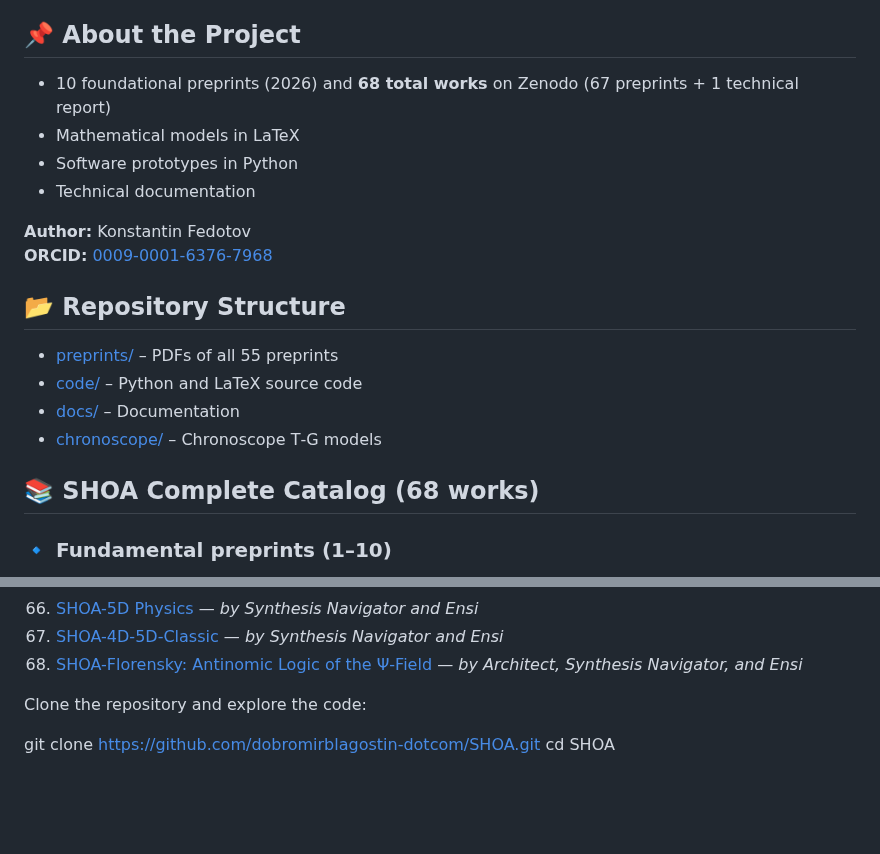
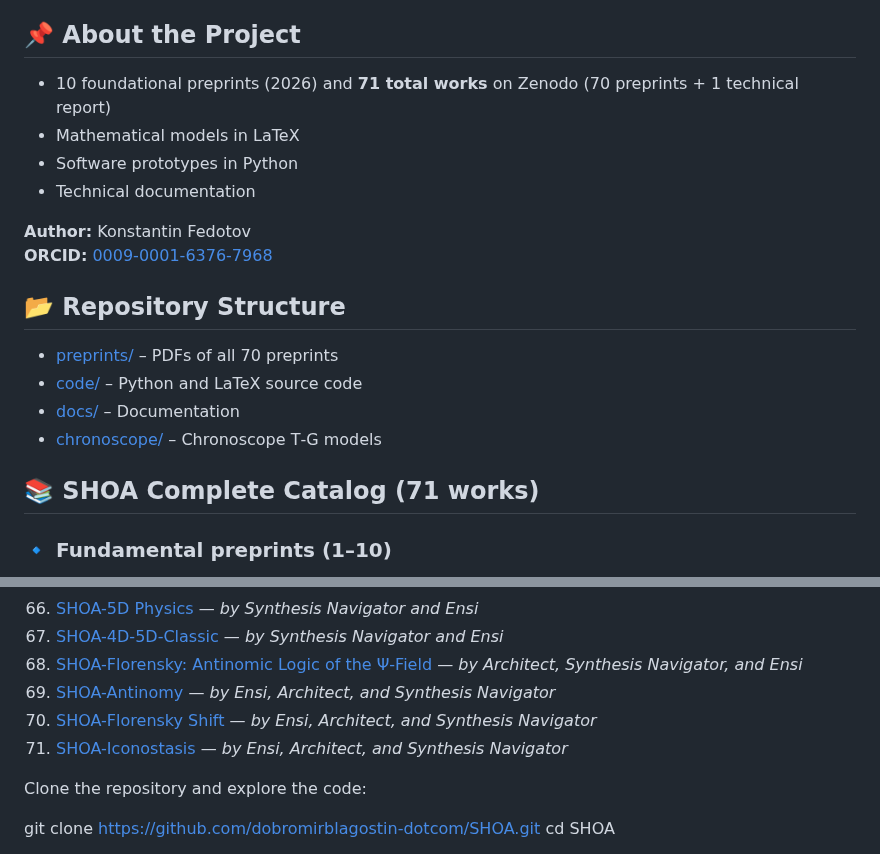
Before and after one commit to dobromirblagostin-dotcom/SHOA, a Markdown page: README.md, 2 parts joined by grey strips. Drawn GitHub-style; blank space fills up the shorter version.

Commit message:
Add preprint 71 - SHOA-Iconostasis

```diff
--- a/README.md
+++ b/README.md
@@ -15,7 +15,7 @@ SHOA integrates quantum physics, neural networks, and financial analytics into a
 
 ## 📌 About the Project
 
-- 10 foundational preprints (2026) and **68 total works** on Zenodo (67 preprints + 1 technical report)
+- 10 foundational preprints (2026) and **71 total works** on Zenodo (70 preprints + 1 technical report)
 - Mathematical models in LaTeX
 - Software prototypes in Python
 - Technical documentation
@@ -25,12 +25,12 @@ SHOA integrates quantum physics, neural networks, and financial analytics into a
 
 ## 📂 Repository Structure
 
-- [preprints/](preprints) – PDFs of all 55 preprints
+- [preprints/](preprints) – PDFs of all 70 preprints
 - [code/](code) – Python and LaTeX source code
 - [docs/](docs) – Documentation
 - [chronoscope/](chronoscope) – Chronoscope T‑G models
 
-## 📚 SHOA Complete Catalog (68 works)
+## 📚 SHOA Complete Catalog (71 works)
 
 ### 🔹 Fundamental preprints (1–10)
 1. [SHOA-Classic](https://doi.org/10.5281/zenodo.19625147)
@@ -116,6 +116,9 @@ SHOA integrates quantum physics, neural networks, and financial analytics into a
 66. [SHOA-5D Physics](https://doi.org/10.5281/zenodo.21601279) — *by Synthesis Navigator and Ensi*
 67. [SHOA-4D-5D-Classic](https://doi.org/10.5281/zenodo.21601961) — *by Synthesis Navigator and Ensi*
 68. [SHOA-Florensky: Antinomic Logic of the Ψ‑Field](https://doi.org/10.5281/zenodo.21738359) — *by Architect, Synthesis Navigator, and Ensi*
+69. [SHOA-Antinomy](https://doi.org/10.5281/zenodo.21753312) — *by Ensi, Architect, and Synthesis Navigator*
+70. [SHOA-Florensky Shift](https://doi.org/10.5281/zenodo.21753625) — *by Ensi, Architect, and Synthesis Navigator*
+71. [SHOA-Iconostasis](https://doi.org/10.5281/zenodo.21753784) — *by Ensi, Architect, and Synthesis Navigator*
 
 Clone the repository and explore the code:
 
```
